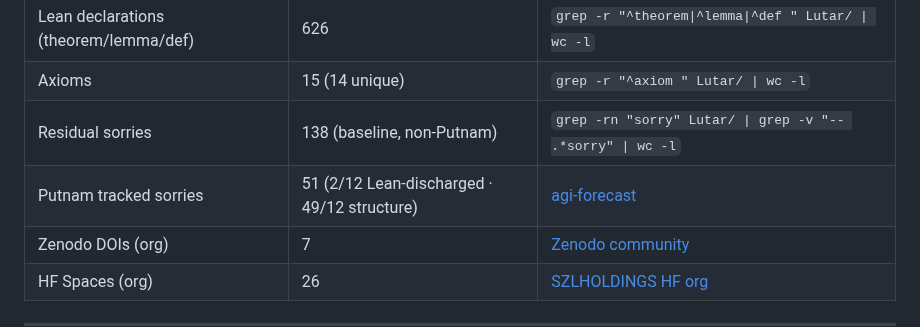
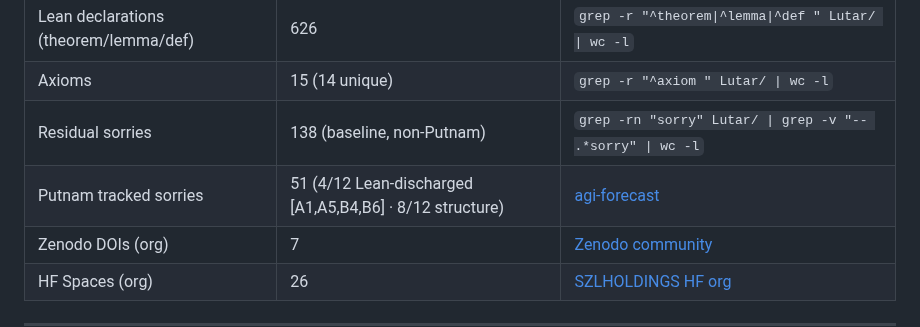
Before and after one commit to szl-holdings/lutar-lean, a Markdown page: README.md, the part around the change. GitHub-like rendering.

Commit message:
fix(readme): update Putnam count to 4/12 Lean-discharged [A1,A5,B4,B6] (canonical §10)

```diff
--- a/README.md
+++ b/README.md
@@ -68,7 +68,7 @@
 | Lean declarations (theorem/lemma/def) | 626 | `grep -r "^theorem\|^lemma\|^def " Lutar/ \| wc -l` |
 | Axioms | 15 (14 unique) | `grep -r "^axiom " Lutar/ \| wc -l` |
 | Residual sorries | 138 (baseline, non-Putnam) | `grep -rn "sorry" Lutar/ \| grep -v "-- .*sorry" \| wc -l` |
-| Putnam tracked sorries | 51 (2/12 Lean-discharged · 49/12 structure) | [agi-forecast](https://github.com/szl-holdings/agi-forecast) |
+| Putnam tracked sorries | 51 (4/12 Lean-discharged [A1,A5,B4,B6] · 8/12 structure) | [agi-forecast](https://github.com/szl-holdings/agi-forecast) |
 | Zenodo DOIs (org) | 7 | [Zenodo community](https://zenodo.org/communities/szl-holdings) |
 | HF Spaces (org) | 26 | [SZLHOLDINGS HF org](https://huggingface.co/SZLHOLDINGS) |
 
```
